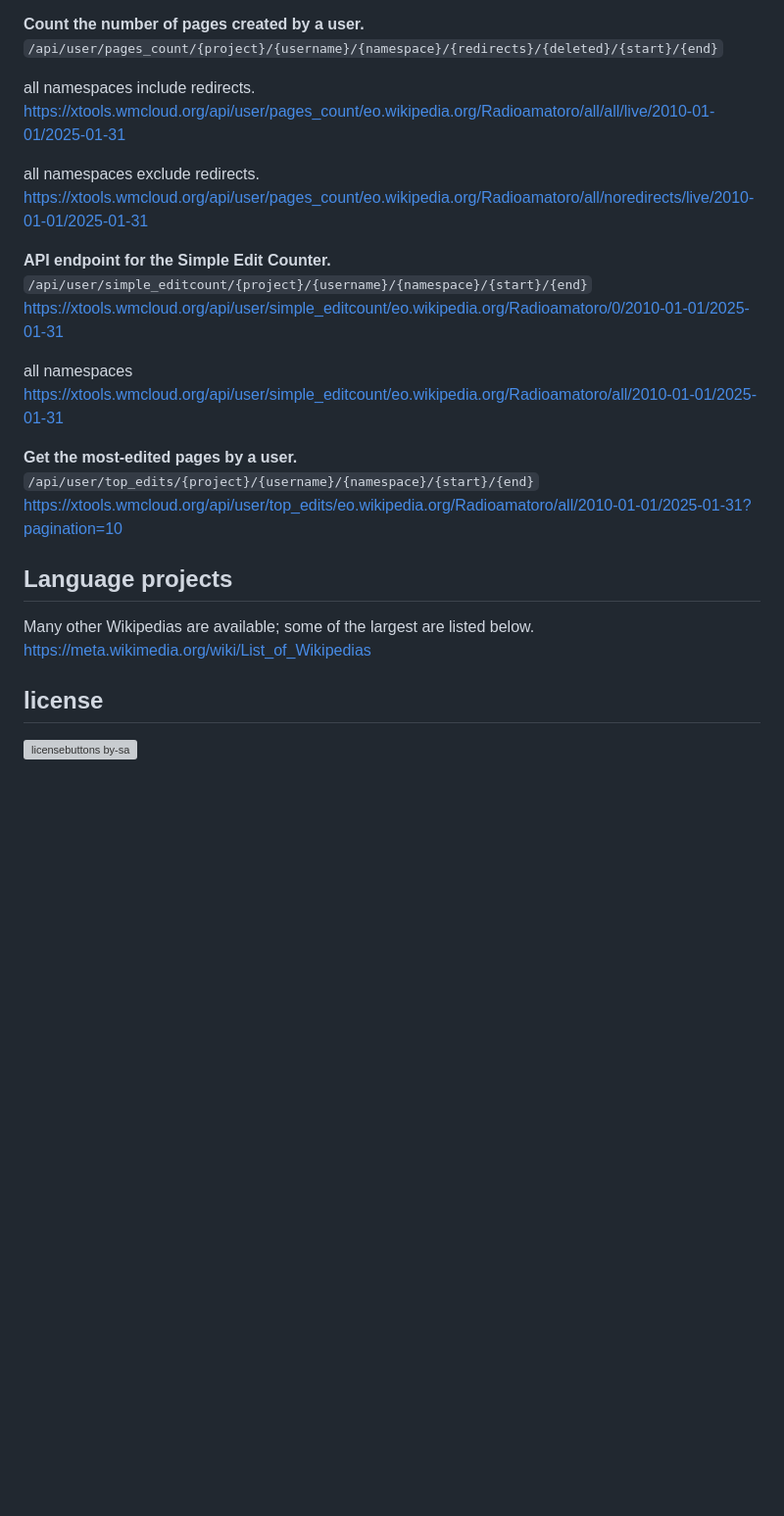
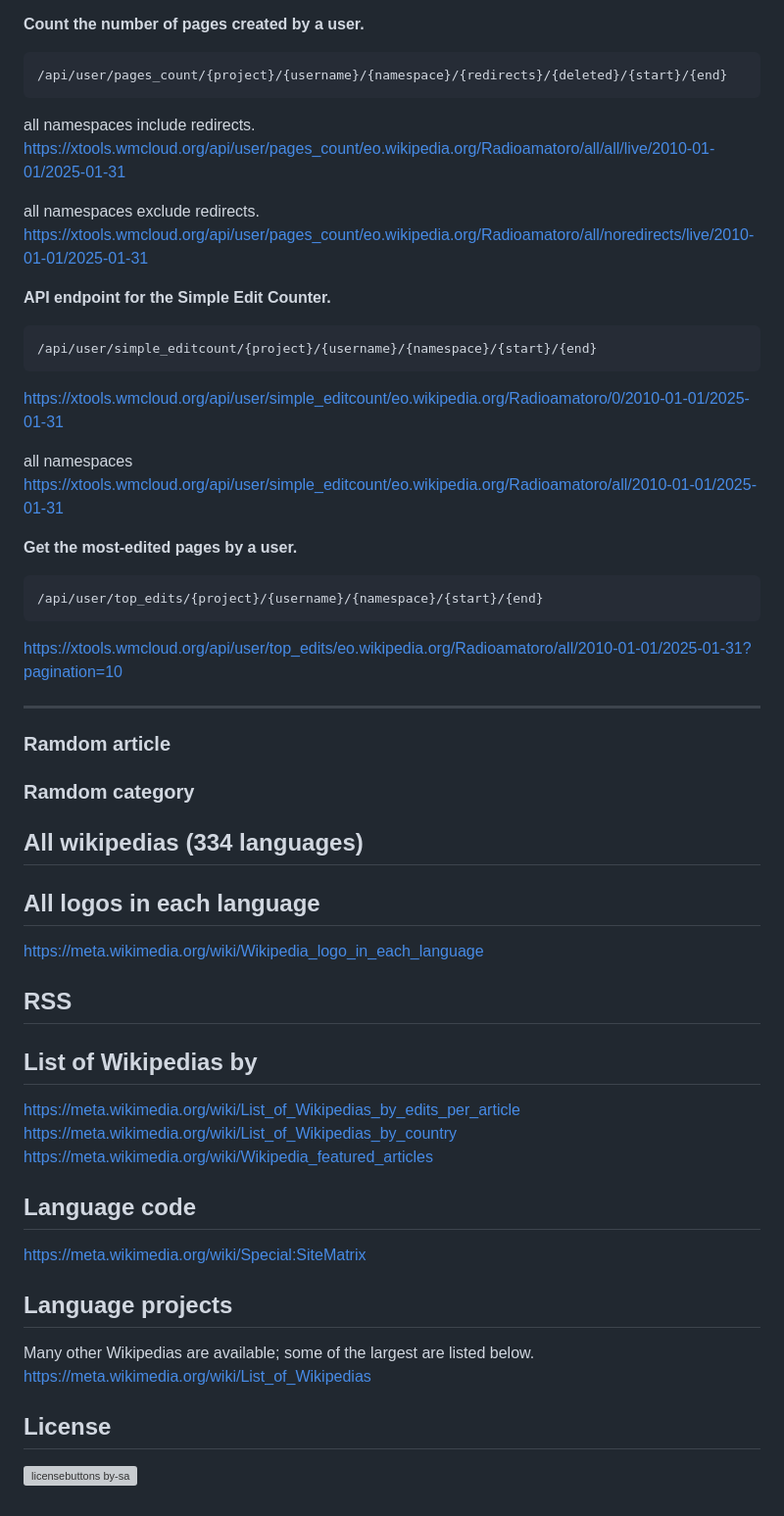
Before and after one commit to JaviRamosLab/shields.io-badges-Wikipedia-Wikimedia, a Markdown page: wikipedia badges.md, the part around one of its changes. Shown at 98% size. Drawn GitHub-style; blank space fills up the shorter version; grey boxes are pictures that could not be loaded.

````diff
--- a/wikipedia badges.md
+++ b/wikipedia badges.md
@@ -63,7 +83,10 @@ https://xtools.wmcloud.org/api/user/namespace_totals/eo.wikipedia.org/Radioamato
 https://xtools.wmcloud.org/api/user/globalcontribs/Radioamatoro/all/2010-01-01/2025-01-31/
 
 **Count the number of pages created by a user.**
-`/api/user/pages_count/{project}/{username}/{namespace}/{redirects}/{deleted}/{start}/{end}`
+```
+/api/user/pages_count/{project}/{username}/{namespace}/{redirects}/{deleted}/{start}/{end}
+```
+
 
 all namespaces include redirects.
 https://xtools.wmcloud.org/api/user/pages_count/eo.wikipedia.org/Radioamatoro/all/all/live/2010-01-01/2025-01-31
@@ -72,20 +95,48 @@ all namespaces exclude redirects.
 https://xtools.wmcloud.org/api/user/pages_count/eo.wikipedia.org/Radioamatoro/all/noredirects/live/2010-01-01/2025-01-31
 
 **API endpoint for the Simple Edit Counter.**
-`/api/user/simple_editcount/{project}/{username}/{namespace}/{start}/{end}`
+```
+/api/user/simple_editcount/{project}/{username}/{namespace}/{start}/{end}
+```
 https://xtools.wmcloud.org/api/user/simple_editcount/eo.wikipedia.org/Radioamatoro/0/2010-01-01/2025-01-31
 
 all namespaces
 https://xtools.wmcloud.org/api/user/simple_editcount/eo.wikipedia.org/Radioamatoro/all/2010-01-01/2025-01-31
 
 **Get the most-edited pages by a user.**
-`/api/user/top_edits/{project}/{username}/{namespace}/{start}/{end}`
+```
+/api/user/top_edits/{project}/{username}/{namespace}/{start}/{end}
+```
 https://xtools.wmcloud.org/api/user/top_edits/eo.wikipedia.org/Radioamatoro/all/2010-01-01/2025-01-31?pagination=10
 
+---
+
+### Ramdom article
+
+### Ramdom category
+
+
+
+## All wikipedias (334 languages)
+
+## All logos in each language
+https://meta.wikimedia.org/wiki/Wikipedia_logo_in_each_language
+
+## RSS
+
+
+
+## List of Wikipedias by
+https://meta.wikimedia.org/wiki/List_of_Wikipedias_by_edits_per_article
+https://meta.wikimedia.org/wiki/List_of_Wikipedias_by_country
+https://meta.wikimedia.org/wiki/Wikipedia_featured_articles
+
+## Language code
+https://meta.wikimedia.org/wiki/Special:SiteMatrix
 
 ## Language projects
 Many other Wikipedias are available; some of the largest are listed below.
 https://meta.wikimedia.org/wiki/List_of_Wikipedias
 
-## license
+## License
 [![licensebuttons by-sa](https://licensebuttons.net/l/by-sa/3.0/88x31.png)](https://creativecommons.org/licenses/by-sa/4.0)
````
Also changed, not shown: other parts of wikipedia badges.md (+32 -12 lines).
